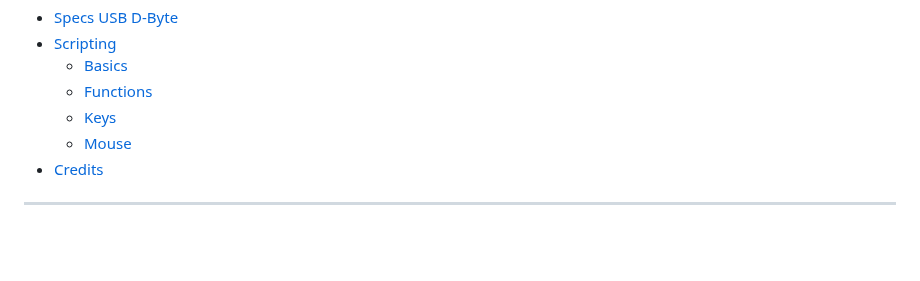
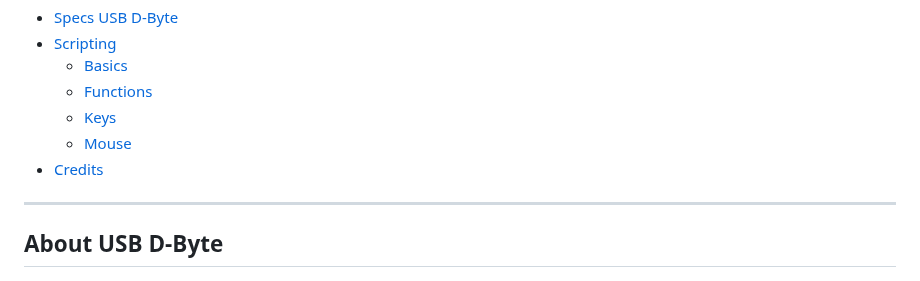
Before and after one commit to RDHRobotics/DByte, a Markdown page: README.md, the part around the change. Rendered like a GitHub page; blank space fills up the shorter version.

```diff
--- a/README.md
+++ b/README.md
@@ -9,6 +9,7 @@
 - [Credits](#credits)
 
 ---
+## About USB D-Byte
 <img src='/src/img/USBDByte2.jpeg' width='500px' alt='USB D-Byte' />
 <br />
 USB D-Byte is a compact and powerful USB device that emulates a keyboard—just like the USB Rubber Ducky and other BadUSB tools. What sets it apart is its sleek design, ease of use, and advanced features that make payload deployment faster, smarter, and more flexible.
```
